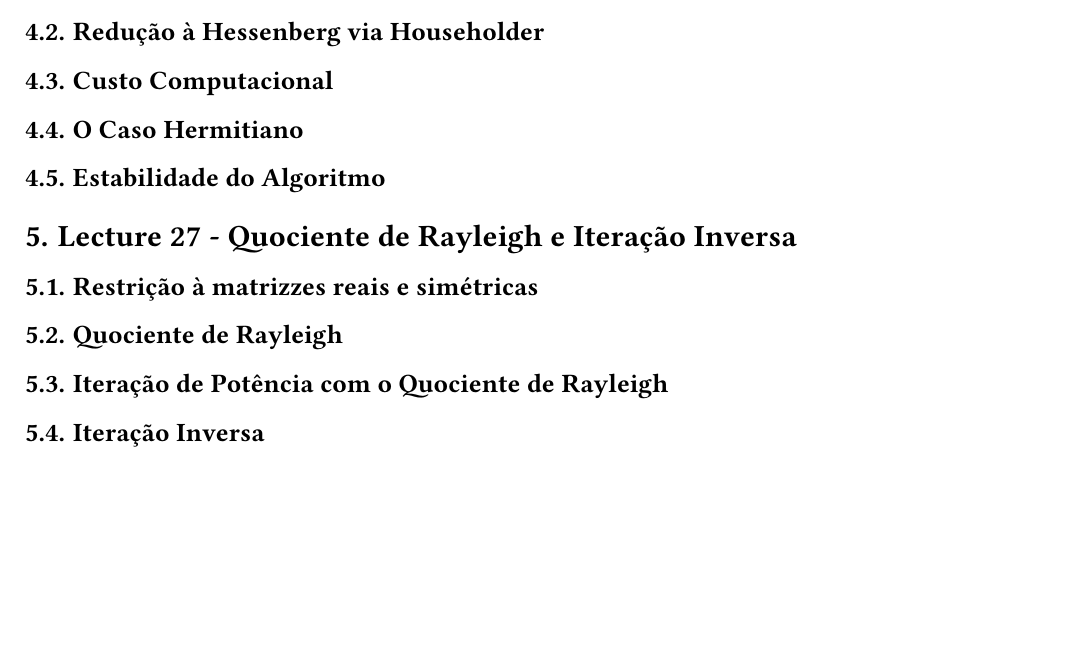
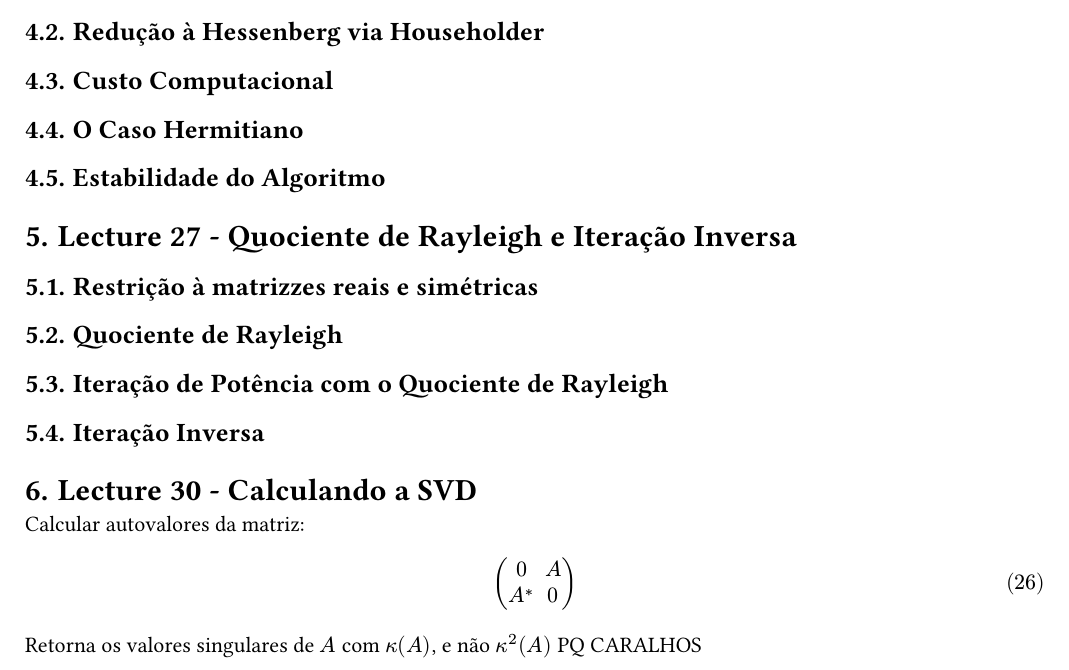
Before and after one commit to jaopredo/holy-emapian-scripture, a Typst document (3rd_semester/NumericalLinearAlgebra/Recaps/A2_Recap.typ): part of page 7 of 7, cut so that both start at the same text, the shorter picture padded with empty space. The pictures show the PDF file 3rd_semester/NumericalLinearAlgebra/Recaps/A2_Recap.pdf that the author committed with the source.

```diff
--- a/3rd_semester/NumericalLinearAlgebra/Recaps/A2_Recap.typ
+++ b/3rd_semester/NumericalLinearAlgebra/Recaps/A2_Recap.typ
@@ -405,3 +405,17 @@
 == Quociente de Rayleigh
 == Iteração de Potência com o Quociente de Rayleigh
 == Iteração Inversa
+
+
+= Lecture 30 - Calculando a SVD
+
+Calcular autovalores da matriz:
+
+$
+  mat(
+    0, A;
+    A^*, 0
+  )
+$
+
+Retorna os valores singulares de $A$ com $kappa(A)$, e não $kappa^2(A)$ PQ CARALHOS
```
Also changed, not shown: 3rd_semester/NumericalLinearAlgebra/Recaps/A2_Recap.pdf.
